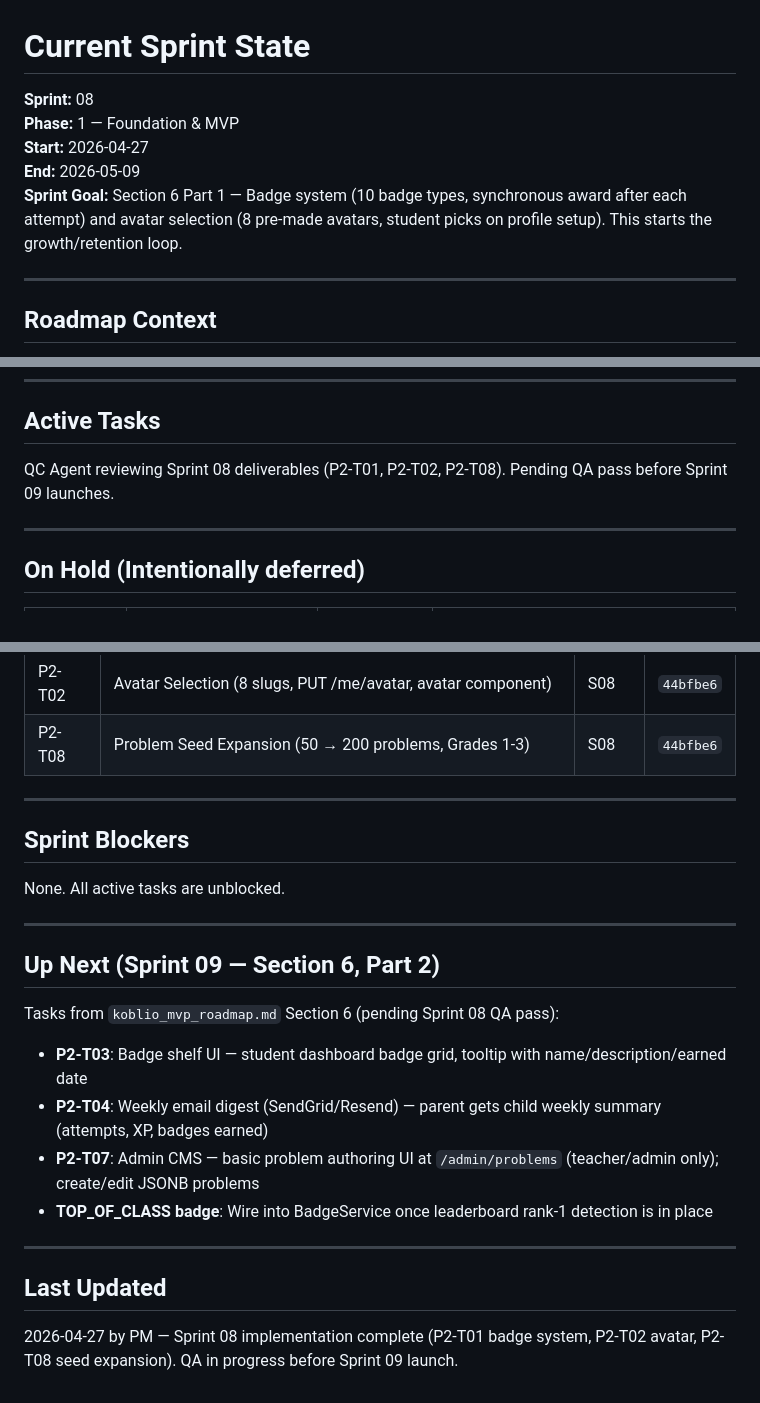
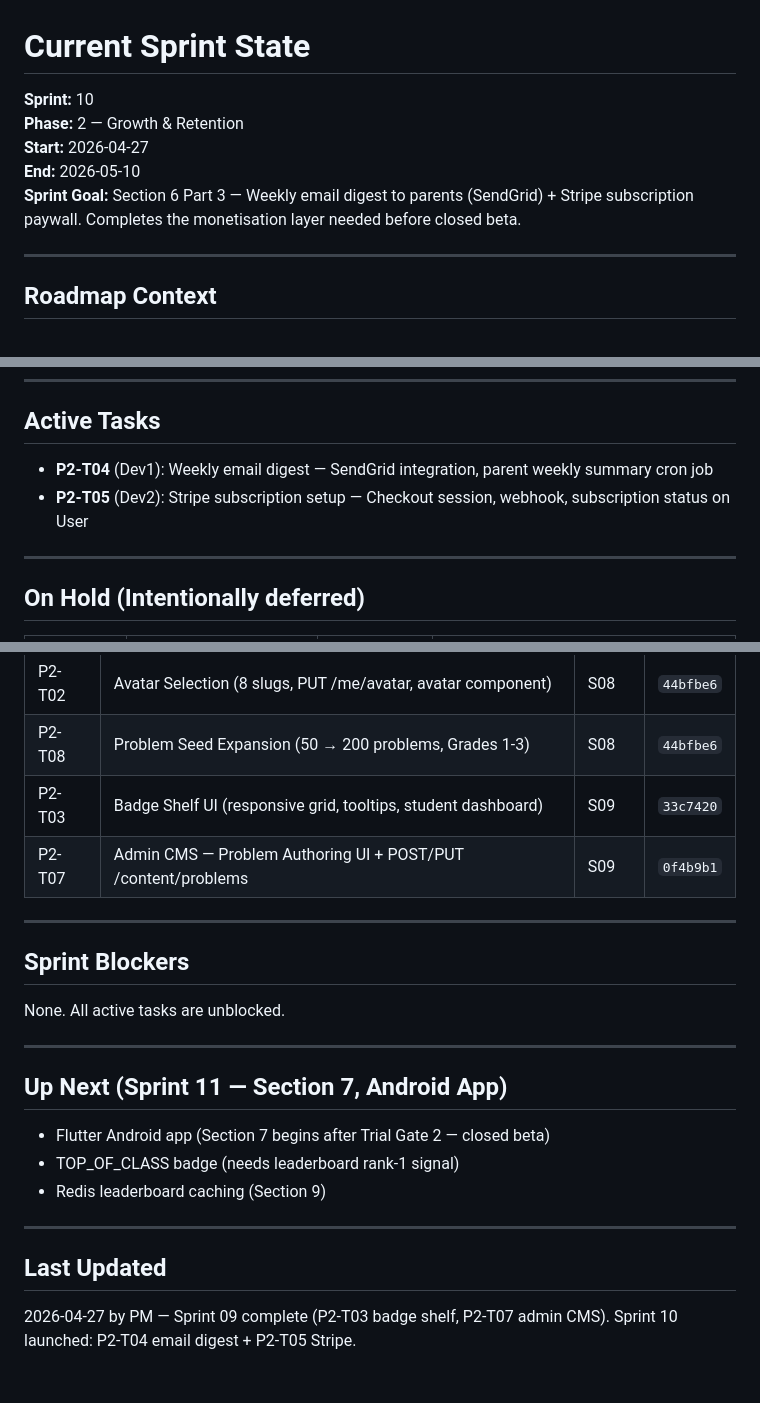
Before and after one commit to tjokrogunawant-dev/koblio-platform, a Markdown page: sprint_tracker/current_sprint.md, 3 parts joined by grey strips. GitHub-like rendering.

Commit message:
PM: Sprint 09 complete, Sprint 10 launched
P2-T03 badge shelf and P2-T07 admin CMS pass QA.
Sprint 10: P2-T04 weekly email digest + P2-T05 Stripe subscriptions.

Co-Authored-By: Claude Sonnet 4.6 <noreply@anthropic.com>

```diff
--- a/sprint_tracker/current_sprint.md
+++ b/sprint_tracker/current_sprint.md
@@ -1,10 +1,10 @@
 # Current Sprint State
 
-**Sprint:** 08
-**Phase:** 1 — Foundation & MVP
+**Sprint:** 10
+**Phase:** 2 — Growth & Retention
 **Start:** 2026-04-27
-**End:** 2026-05-09
-**Sprint Goal:** Section 6 Part 1 — Badge system (10 badge types, synchronous award after each attempt) and avatar selection (8 pre-made avatars, student picks on profile setup). This starts the growth/retention loop.
+**End:** 2026-05-10
+**Sprint Goal:** Section 6 Part 3 — Weekly email digest to parents (SendGrid) + Stripe subscription paywall. Completes the monetisation layer needed before closed beta.
 
 ---
 
@@ -21,7 +21,8 @@ The project is now following `koblio_mvp_roadmap.md`. Key reminders:
 
 ## Active Tasks
 
-QC Agent reviewing Sprint 08 deliverables (P2-T01, P2-T02, P2-T08). Pending QA pass before Sprint 09 launches.
+- **P2-T04** (Dev1): Weekly email digest — SendGrid integration, parent weekly summary cron job
+- **P2-T05** (Dev2): Stripe subscription setup — Checkout session, webhook, subscription status on User
 
 ---
 
@@ -79,6 +80,8 @@ QC Agent reviewing Sprint 08 deliverables (P2-T01, P2-T02, P2-T08). Pending QA p
 | P2-T01 | Badge System (10 types, synchronous award, idempotent) | S08 | `9261cb0` |
 | P2-T02 | Avatar Selection (8 slugs, PUT /me/avatar, avatar component) | S08 | `44bfbe6` |
 | P2-T08 | Problem Seed Expansion (50 → 200 problems, Grades 1-3) | S08 | `44bfbe6` |
+| P2-T03 | Badge Shelf UI (responsive grid, tooltips, student dashboard) | S09 | `33c7420` |
+| P2-T07 | Admin CMS — Problem Authoring UI + POST/PUT /content/problems | S09 | `0f4b9b1` |
 
 ---
 
@@ -88,16 +91,13 @@ None. All active tasks are unblocked.
 
 ---
 
-## Up Next (Sprint 09 — Section 6, Part 2)
+## Up Next (Sprint 11 — Section 7, Android App)
 
-Tasks from `koblio_mvp_roadmap.md` Section 6 (pending Sprint 08 QA pass):
-
-- **P2-T03**: Badge shelf UI — student dashboard badge grid, tooltip with name/description/earned date
-- **P2-T04**: Weekly email digest (SendGrid/Resend) — parent gets child weekly summary (attempts, XP, badges earned)
-- **P2-T07**: Admin CMS — basic problem authoring UI at `/admin/problems` (teacher/admin only); create/edit JSONB problems
-- **TOP_OF_CLASS badge**: Wire into BadgeService once leaderboard rank-1 detection is in place
+- Flutter Android app (Section 7 begins after Trial Gate 2 — closed beta)
+- TOP_OF_CLASS badge (needs leaderboard rank-1 signal)
+- Redis leaderboard caching (Section 9)
 
 ---
 
 ## Last Updated
-2026-04-27 by PM — Sprint 08 implementation complete (P2-T01 badge system, P2-T02 avatar, P2-T08 seed expansion). QA in progress before Sprint 09 launch.
+2026-04-27 by PM — Sprint 09 complete (P2-T03 badge shelf, P2-T07 admin CMS). Sprint 10 launched: P2-T04 email digest + P2-T05 Stripe.
```
